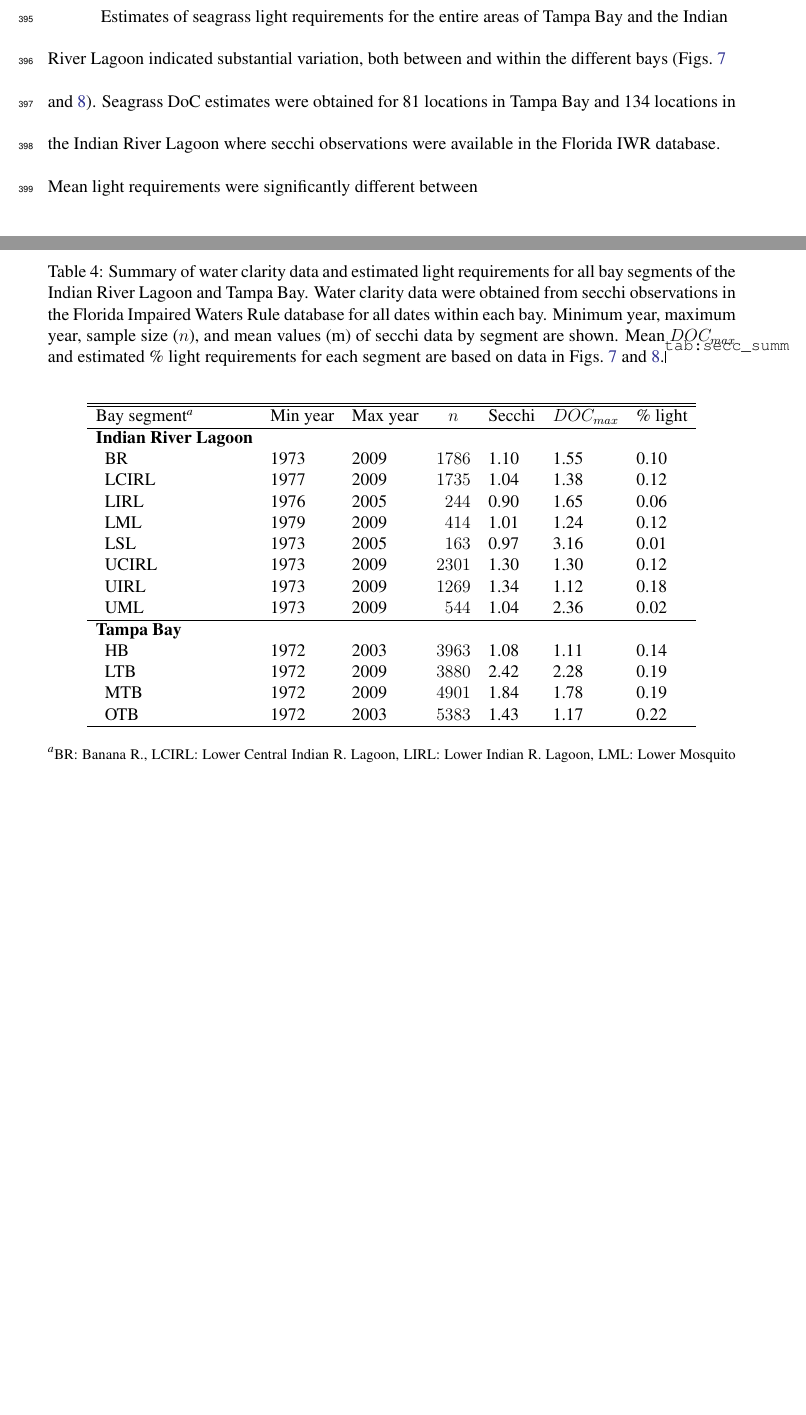
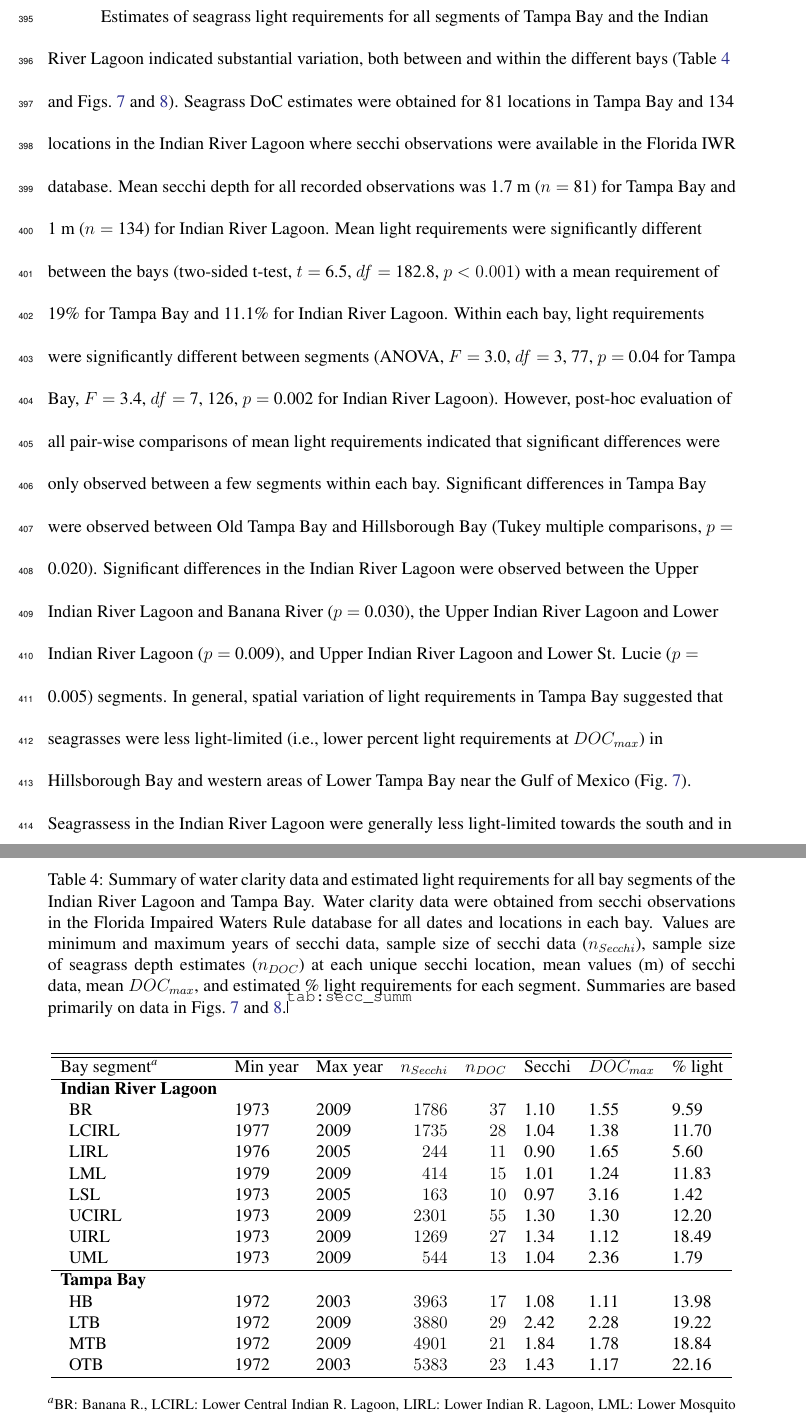
Before and after one commit to fawda123/sgdepth_manu, a LaTeX document (sgdepth_manu.tex): two parts of pages 20 and 25 of 33 before the commit and two parts of pages 20 and 26 of 34 after it, joined at a grey line, cut so that both start at the same text, the shorter picture padded with empty space. Compiled offline with pdfLaTeX; a LaTeX package or settings file that is missing is left out.

Commit message:
Finished results, all light requirements as percent

```diff
--- a/sgdepth_manu.tex
+++ b/sgdepth_manu.tex
@@ -239,7 +239,7 @@ Uncertainty for estimates of $DOC_{max}$ indicated that confidence intervals wer
 
 
 
-Estimates of seagrass light requirements for the entire areas of Tampa Bay and the Indian River Lagoon indicated substantial variation, both between and within the different bays (\cref{fig:light_tb,fig:light_irl}).  Seagrass \ac{doc} estimates were obtained for 81 locations in Tampa Bay and 134 locations in the Indian River Lagoon where secchi observations were available in the Florida \ac{IWR} database.  Mean light requirements were significantly different between
+Estimates of seagrass light requirements for all segments of Tampa Bay and the Indian River Lagoon indicated substantial variation, both between and within the different bays (\cref{tab:secc_summ,fig:light_tb,fig:light_irl}).  Seagrass \ac{doc} estimates were obtained for 81 locations in Tampa Bay and 134 locations in the Indian River Lagoon where secchi observations were available in the Florida \ac{IWR} database.  Mean secchi depth for all recorded observations was 1.7 m ($n=$ 81) for Tampa Bay and 1 m ($n=$ 134) for Indian River Lagoon.  Mean light requirements were significantly different between the bays (two-sided t-test, $t=$ 6.5, $df=$ 182.8, $p < 0.001$) with a mean requirement of 19\% for Tampa Bay and 11.1\% for Indian River Lagoon.  Within each bay, light requirements were significantly different between segments (ANOVA, $F =$ 3.0, $df =$ 3, 77, $p = $ 0.04 for Tampa Bay, $F =$ 3.4, $df =$ 7, 126, $p = $ 0.002 for Indian River Lagoon).  However, post-hoc evaluation of all pair-wise comparisons of mean light requirements indicated that significant differences were only observed between a few segments within each bay.  Significant differences in Tampa Bay were observed between Old Tampa Bay and Hillsborough Bay (Tukey multiple comparisons, $p =$ 0.020).  Significant differences in the Indian River Lagoon were observed between the Upper Indian River Lagoon and Banana River ($p =$ 0.030), the Upper Indian River Lagoon and Lower Indian River Lagoon ($p =$ 0.009), and Upper Indian River Lagoon and Lower St. Lucie ($p =$ 0.005) segments.  In general, spatial variation of light requirements in Tampa Bay suggested that seagrasses were less light-limited (i.e., lower percent light requirements at $DOC_{max}$) in Hillsborough Bay and western areas of Lower Tampa Bay near the Gulf of Mexico (\cref{fig:light_tb}).  Seagrassess in the Indian River Lagoon were generally less light-limited towards the south and in the Banana River segment (\cref{fig:light_irl}).
 
 \section{Discussion}
 
@@ -349,27 +349,27 @@ Secchi (se)&  0.07&  0.19&  0.01&  0.01\tabularnewline
 % summary of light requirements analysis
 %latex.default(tab, file = "", rowlabel = "Bay segment\\textsuperscript{\\textit{a}}",     rgroup = c("Indian River Lagoon", "Tampa Bay"), n.rgroup = c(8,         4), insert.bottom = foot.val, caption = cap.val, colheads = col_heads,     caption.loc = "top", rowname = rows, label = "tab:secc_summ")%
 \begin{table}[!tbp]
-\caption{Summary of water clarity data and estimated light requirements for all bay segments of the Indian River Lagoon and Tampa Bay.  Water clarity data were obtained from secchi observations in the Florida \acl{IWR} database for all dates within each  bay.  Minimum year, maximum year, sample size ($n$), and mean values (m) of secchi data by segment are shown. Mean $DOC_{max}$ and estimated \% light requirements for each segment are based on data in \cref{fig:light_irl,fig:light_tb}.\label{tab:secc_summ}}
+\caption{Summary of water clarity data and estimated light requirements for all bay segments of the Indian River Lagoon and Tampa Bay.  Water clarity data were obtained from secchi observations in the Florida \acl{IWR} database for all dates and locations in each  bay.  Values are minimum and maximum years of secchi data, sample size of secchi data ($n_{Secchi}$), sample size of seagrass depth estimates ($n_{DOC}$) at each unique secchi location, mean values (m) of secchi data, mean $DOC_{max}$, and estimated \% light requirements for each segment.  Summaries are based primarily on data in \cref{fig:light_irl,fig:light_tb}.\label{tab:secc_summ}}
 \begin{center}
-\begin{tabular}{lllrlll}
+\begin{tabular}{lllrrlll}
 \hline\hline
-\multicolumn{1}{l}{Bay segment\textsuperscript{\textit{a}}}&\multicolumn{1}{c}{Min year}&\multicolumn{1}{c}{Max year}&\multicolumn{1}{c}{$n$}&\multicolumn{1}{c}{Secchi}&\multicolumn{1}{c}{$DOC_{max}$}&\multicolumn{1}{c}{\% light}\tabularnewline
+\multicolumn{1}{l}{Bay segment\textsuperscript{\textit{a}}}&\multicolumn{1}{c}{Min year}&\multicolumn{1}{c}{Max year}&\multicolumn{1}{c}{$n_{Secchi}$}&\multicolumn{1}{c}{$n_{DOC}$}&\multicolumn{1}{c}{Secchi}&\multicolumn{1}{c}{$DOC_{max}$}&\multicolumn{1}{c}{\% light}\tabularnewline
 \hline
-{\bfseries Indian River Lagoon}&&&&&&\tabularnewline
-~~BR&1973&2009&$1786$&1.10&1.55&0.10\tabularnewline
-~~LCIRL&1977&2009&$1735$&1.04&1.38&0.12\tabularnewline
-~~LIRL&1976&2005&$ 244$&0.90&1.65&0.06\tabularnewline
-~~LML&1979&2009&$ 414$&1.01&1.24&0.12\tabularnewline
-~~LSL&1973&2005&$ 163$&0.97&3.16&0.01\tabularnewline
-~~UCIRL&1973&2009&$2301$&1.30&1.30&0.12\tabularnewline
-~~UIRL&1973&2009&$1269$&1.34&1.12&0.18\tabularnewline
-~~UML&1973&2009&$ 544$&1.04&2.36&0.02\tabularnewline
+{\bfseries Indian River Lagoon}&&&&&&&\tabularnewline
+~~BR&1973&2009&$1786$&$37$&1.10&1.55& 9.59\tabularnewline
+~~LCIRL&1977&2009&$1735$&$28$&1.04&1.38&11.70\tabularnewline
+~~LIRL&1976&2005&$ 244$&$11$&0.90&1.65& 5.60\tabularnewline
+~~LML&1979&2009&$ 414$&$15$&1.01&1.24&11.83\tabularnewline
+~~LSL&1973&2005&$ 163$&$10$&0.97&3.16& 1.42\tabularnewline
+~~UCIRL&1973&2009&$2301$&$55$&1.30&1.30&12.20\tabularnewline
+~~UIRL&1973&2009&$1269$&$27$&1.34&1.12&18.49\tabularnewline
+~~UML&1973&2009&$ 544$&$13$&1.04&2.36& 1.79\tabularnewline
 \hline
-{\bfseries Tampa Bay}&&&&&&\tabularnewline
-~~HB&1972&2003&$3963$&1.08&1.11&0.14\tabularnewline
-~~LTB&1972&2009&$3880$&2.42&2.28&0.19\tabularnewline
-~~MTB&1972&2009&$4901$&1.84&1.78&0.19\tabularnewline
-~~OTB&1972&2003&$5383$&1.43&1.17&0.22\tabularnewline
+{\bfseries Tampa Bay}&&&&&&&\tabularnewline
+~~HB&1972&2003&$3963$&$17$&1.08&1.11&13.98\tabularnewline
+~~LTB&1972&2009&$3880$&$29$&2.42&2.28&19.22\tabularnewline
+~~MTB&1972&2009&$4901$&$21$&1.84&1.78&18.84\tabularnewline
+~~OTB&1972&2003&$5383$&$23$&1.43&1.17&22.16\tabularnewline
 \hline
 \end{tabular}\end{center}
 
```
Also changed, not shown: sgdepth_manu-concordance.tex (+3 -2 lines), figs/light_irl.pdf, figs/light_tb.pdf, 7 other files.
